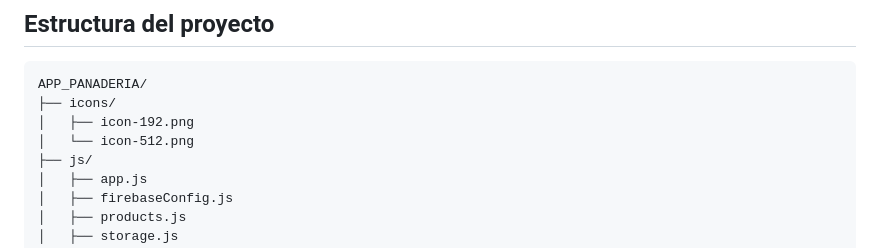
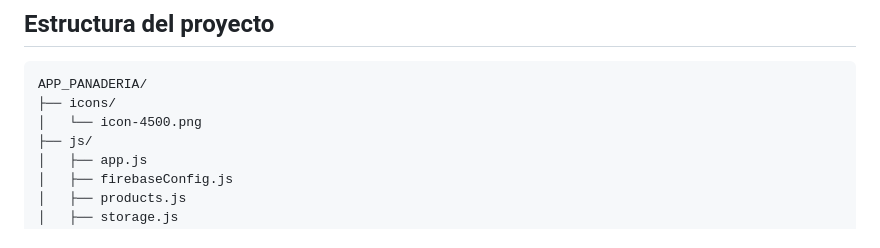
Before and after one commit to Luci893/app_panaderia, a Markdown page: README.md, the part around the change. Rendered like a GitHub page.

````diff
--- a/README.md
+++ b/README.md
@@ -18,8 +18,7 @@ La app está pensada para que el dueño o encargado de una panadería pueda:
 ```
 APP_PANADERIA/
 ├── icons/
-│   ├── icon-192.png
-│   └── icon-512.png
+│   └── icon-4500.png
 ├── js/
 │   ├── app.js
 │   ├── firebaseConfig.js
````
